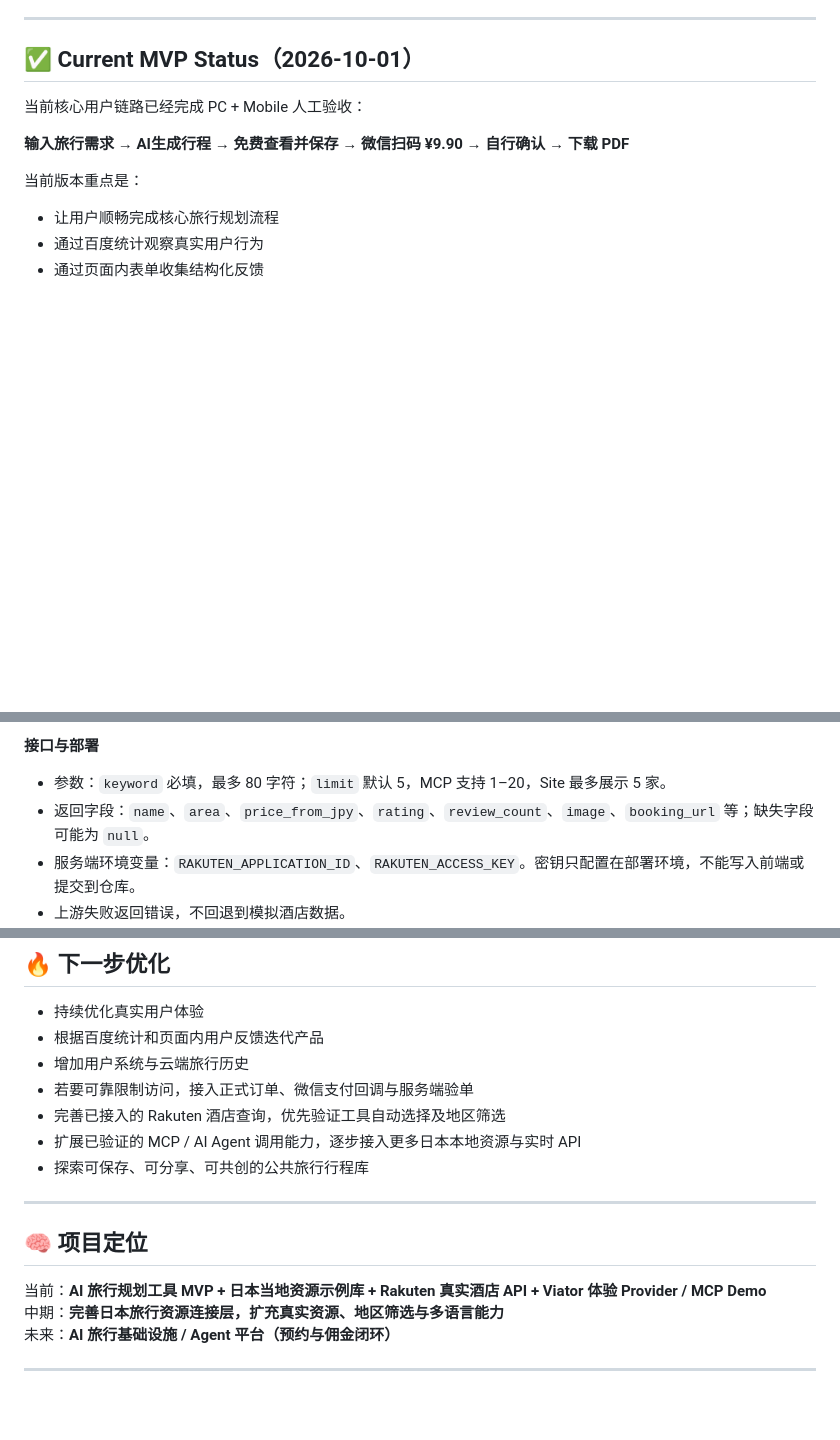
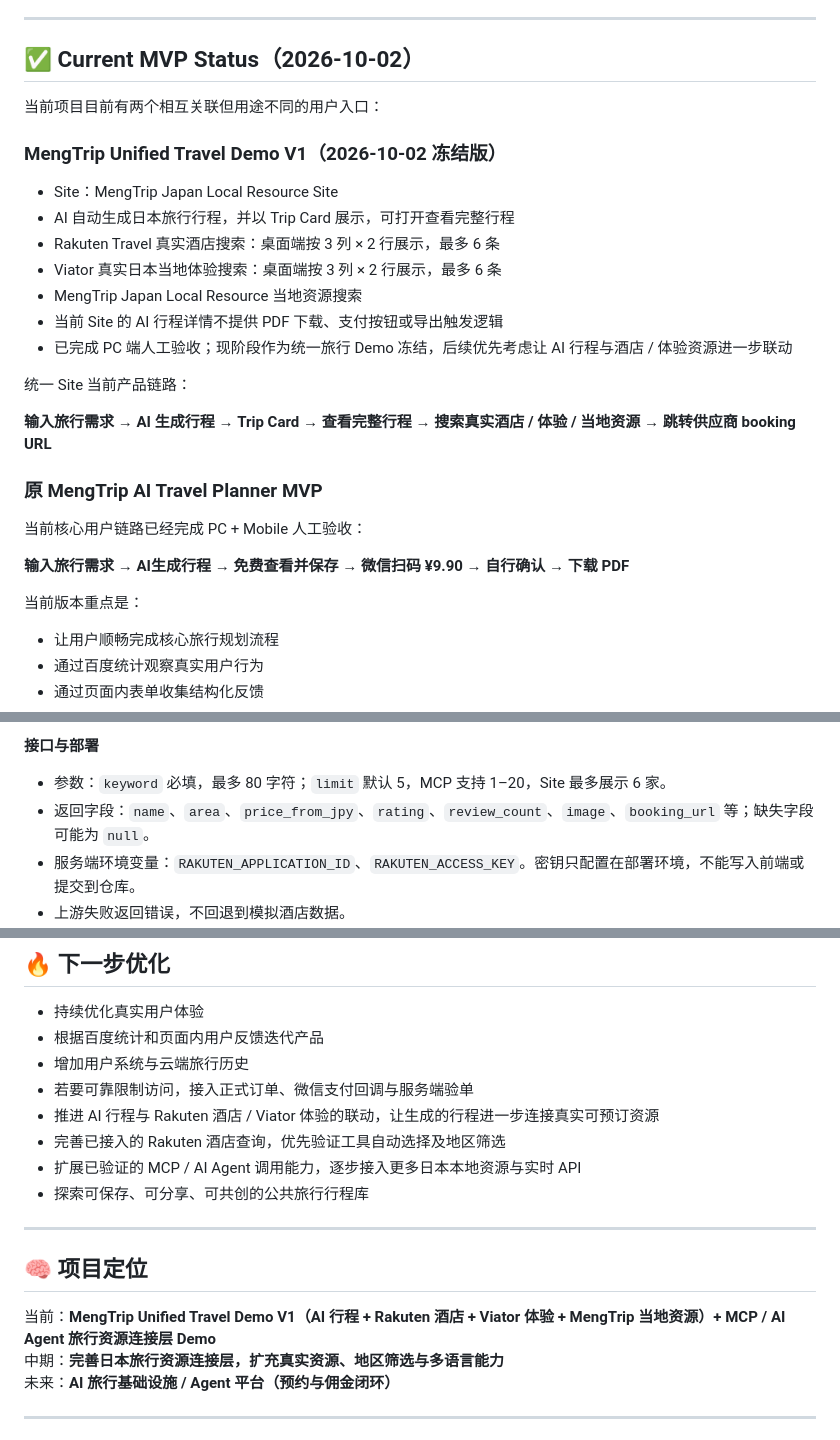
Before and after one commit to AiTravelAssistant/travel-planner, a Markdown page: README.md, 3 parts joined by grey strips. Drawn GitHub-style; blank space fills up the shorter version.

Commit message:
docs: freeze MengTrip Unified Travel Demo V1 status

```diff
--- a/README.md
+++ b/README.md
@@ -28,7 +28,24 @@
 
 ---
 
-## ✅ Current MVP Status（2026-10-01）
+## ✅ Current MVP Status（2026-10-02）
+
+当前项目目前有两个相互关联但用途不同的用户入口：
+
+### MengTrip Unified Travel Demo V1（2026-10-02 冻结版）
+- Site：MengTrip Japan Local Resource Site
+- AI 自动生成日本旅行行程，并以 Trip Card 展示，可打开查看完整行程
+- Rakuten Travel 真实酒店搜索：桌面端按 3 列 × 2 行展示，最多 6 条
+- Viator 真实日本当地体验搜索：桌面端按 3 列 × 2 行展示，最多 6 条
+- MengTrip Japan Local Resource 当地资源搜索
+- 当前 Site 的 AI 行程详情不提供 PDF 下载、支付按钮或导出触发逻辑
+- 已完成 PC 端人工验收；现阶段作为统一旅行 Demo 冻结，后续优先考虑让 AI 行程与酒店 / 体验资源进一步联动
+
+统一 Site 当前产品链路：
+
+**输入旅行需求 → AI 生成行程 → Trip Card → 查看完整行程 → 搜索真实酒店 / 体验 / 当地资源 → 跳转供应商 booking URL**
+
+### 原 MengTrip AI Travel Planner MVP
 
 当前核心用户链路已经完成 PC + Mobile 人工验收：
 
@@ -293,7 +311,7 @@ MCP 的酒店工具直接复用 `api/rakuten-hotels.js` handler；当地资源
 
 **接口与部署**
 
-- 参数：`keyword` 必填，最多 80 字符；`limit` 默认 5，MCP 支持 1–20，Site 最多展示 5 家。
+- 参数：`keyword` 必填，最多 80 字符；`limit` 默认 5，MCP 支持 1–20，Site 最多展示 6 家。
 - 返回字段：`name`、`area`、`price_from_jpy`、`rating`、`review_count`、`image`、`booking_url` 等；缺失字段可能为 `null`。
 - 服务端环境变量：`RAKUTEN_APPLICATION_ID`、`RAKUTEN_ACCESS_KEY`。密钥只配置在部署环境，不能写入前端或提交到仓库。
 - 上游失败返回错误，不回退到模拟酒店数据。
@@ -315,6 +333,7 @@ MCP 的酒店工具直接复用 `api/rakuten-hotels.js` handler；当地资源
 - 根据百度统计和页面内用户反馈迭代产品
 - 增加用户系统与云端旅行历史
 - 若要可靠限制访问，接入正式订单、微信支付回调与服务端验单
+- 推进 AI 行程与 Rakuten 酒店 / Viator 体验的联动，让生成的行程进一步连接真实可预订资源
 - 完善已接入的 Rakuten 酒店查询，优先验证工具自动选择及地区筛选
 - 扩展已验证的 MCP / AI Agent 调用能力，逐步接入更多日本本地资源与实时 API
 - 探索可保存、可分享、可共创的公共旅行行程库
@@ -323,7 +342,7 @@ MCP 的酒店工具直接复用 `api/rakuten-hotels.js` handler；当地资源
 
 ## 🧠 项目定位
 
-当前：**AI 旅行规划工具 MVP + 日本当地资源示例库 + Rakuten 真实酒店 API + Viator 体验 Provider / MCP Demo**
+当前：**MengTrip Unified Travel Demo V1（AI 行程 + Rakuten 酒店 + Viator 体验 + MengTrip 当地资源）+ MCP / AI Agent 旅行资源连接层 Demo**
 中期：**完善日本旅行资源连接层，扩充真实资源、地区筛选与多语言能力**
 未来：**AI 旅行基础设施 / Agent 平台（预约与佣金闭环）**
 
```
Also changed, not shown: other parts of README.md (+1 -0 lines).
